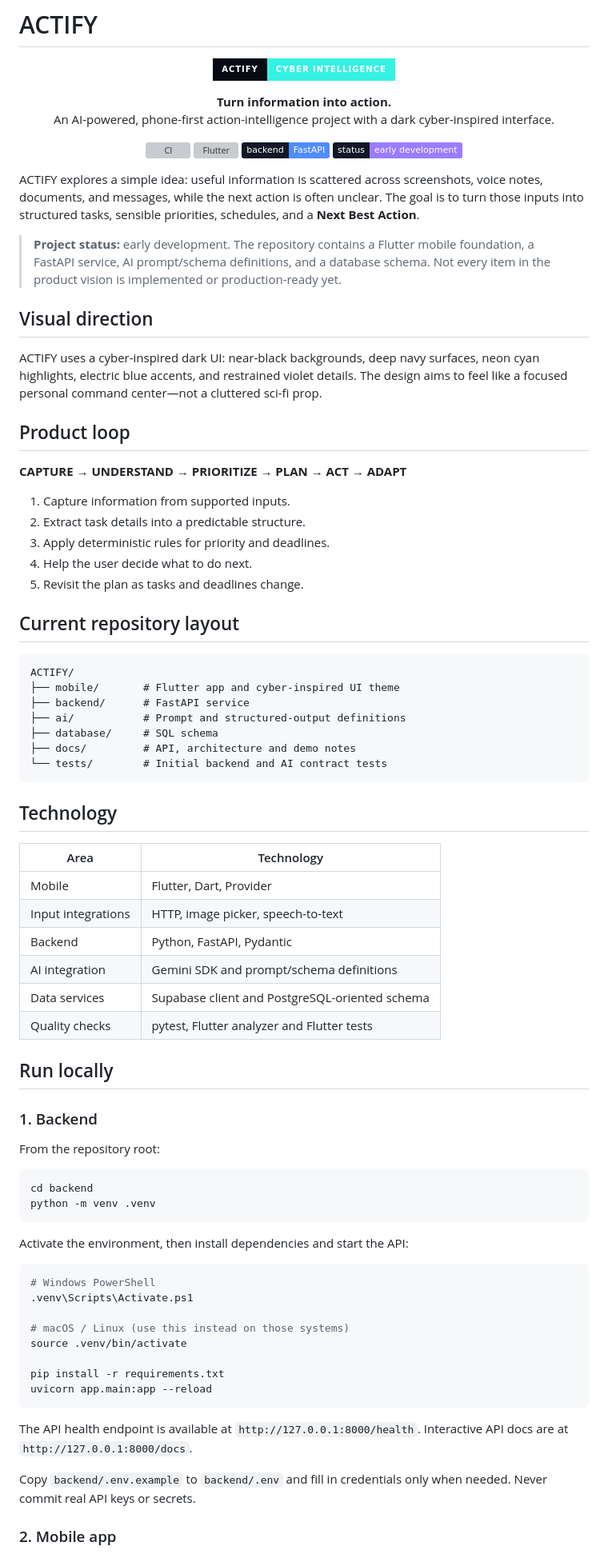
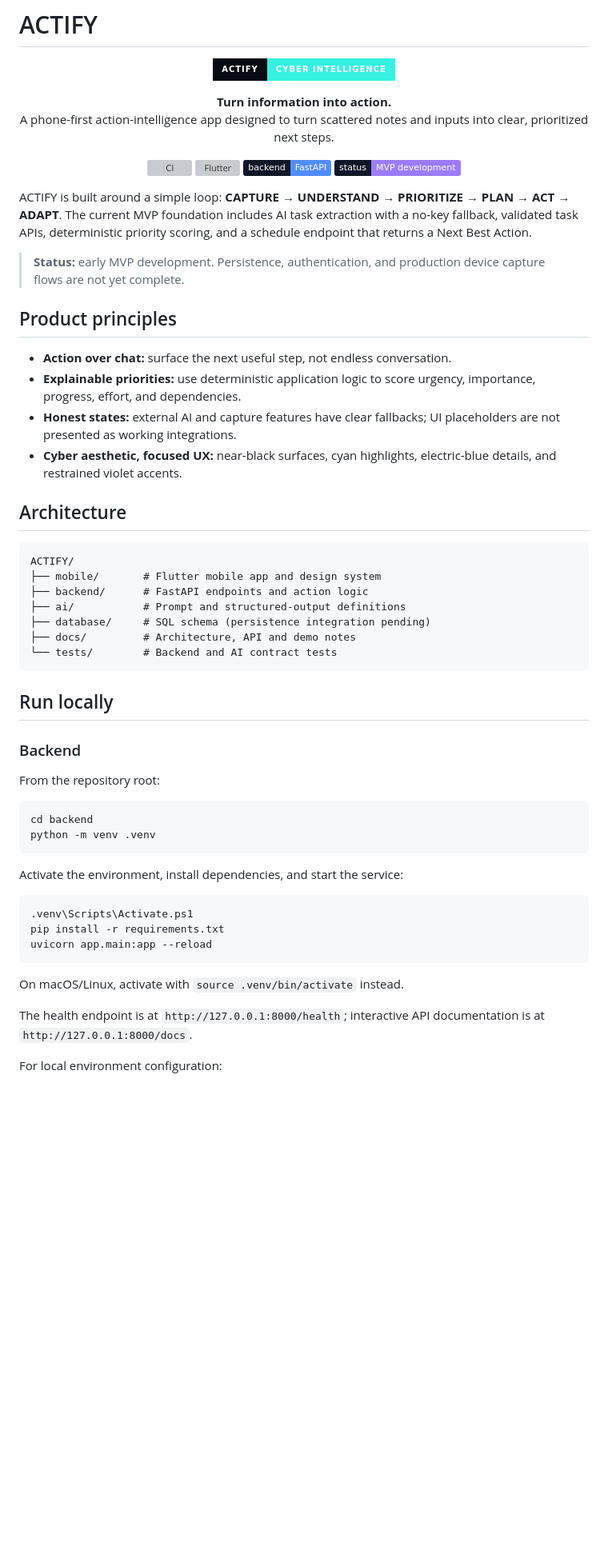
Before and after one commit to VegirajuMahaveerVarma/ACTIFY, a Markdown page: README.md, the part around one of its changes. Shown at 80% size. Rendered like a GitHub page; badges without logos; blank space fills up the shorter version; grey boxes are pictures that could not be loaded.

Commit message:
Refresh ACTIFY MVP docs and API overview

````diff
--- a/README.md
+++ b/README.md
@@ -6,60 +6,42 @@
 
 <p align="center">
   <strong>Turn information into action.</strong><br/>
-  An AI-powered, phone-first action-intelligence project with a dark cyber-inspired interface.
+  A phone-first action-intelligence app designed to turn scattered notes and inputs into clear, prioritized next steps.
 </p>
 
 <p align="center">
   <a href="https://github.com/VegirajuMahaveerVarma/ACTIFY/actions/workflows/ci.yml"><img alt="CI" src="https://github.com/VegirajuMahaveerVarma/ACTIFY/actions/workflows/ci.yml/badge.svg"></a>
   <img alt="Flutter" src="https://img.shields.io/badge/mobile-Flutter%20%2F%20Dart-35F2E2?logo=flutter&logoColor=070A12&labelColor=101827">
   <img alt="Backend" src="https://img.shields.io/badge/backend-FastAPI-508CFF?logo=fastapi&logoColor=white&labelColor=101827">
-  <img alt="Status" src="https://img.shields.io/badge/status-early%20development-9B7CFF?labelColor=101827">
+  <img alt="Status" src="https://img.shields.io/badge/status-MVP%20development-9B7CFF?labelColor=101827">
 </p>
 
-ACTIFY explores a simple idea: useful information is scattered across screenshots, voice notes, documents, and messages, while the next action is often unclear. The goal is to turn those inputs into structured tasks, sensible priorities, schedules, and a **Next Best Action**.
+ACTIFY is built around a simple loop: **CAPTURE → UNDERSTAND → PRIORITIZE → PLAN → ACT → ADAPT**. The current MVP foundation includes AI task extraction with a no-key fallback, validated task APIs, deterministic priority scoring, and a schedule endpoint that returns a Next Best Action.
 
-> **Project status:** early development. The repository contains a Flutter mobile foundation, a FastAPI service, AI prompt/schema definitions, and a database schema. Not every item in the product vision is implemented or production-ready yet.
+> **Status:** early MVP development. Persistence, authentication, and production device capture flows are not yet complete.
 
-## Visual direction
+## Product principles
 
-ACTIFY uses a cyber-inspired dark UI: near-black backgrounds, deep navy surfaces, neon cyan highlights, electric blue accents, and restrained violet details. The design aims to feel like a focused personal command center—not a cluttered sci-fi prop.
+- **Action over chat:** surface the next useful step, not endless conversation.
+- **Explainable priorities:** use deterministic application logic to score urgency, importance, progress, effort, and dependencies.
+- **Honest states:** external AI and capture features have clear fallbacks; UI placeholders are not presented as working integrations.
+- **Cyber aesthetic, focused UX:** near-black surfaces, cyan highlights, electric-blue details, and restrained violet accents.
 
-## Product loop
-
-**CAPTURE → UNDERSTAND → PRIORITIZE → PLAN → ACT → ADAPT**
-
-1. Capture information from supported inputs.
-2. Extract task details into a predictable structure.
-3. Apply deterministic rules for priority and deadlines.
-4. Help the user decide what to do next.
-5. Revisit the plan as tasks and deadlines change.
-
-## Current repository layout
+## Architecture
 
 ```text
 ACTIFY/
-├── mobile/       # Flutter app and cyber-inspired UI theme
-├── backend/      # FastAPI service
+├── mobile/       # Flutter mobile app and design system
+├── backend/      # FastAPI endpoints and action logic
 ├── ai/           # Prompt and structured-output definitions
-├── database/     # SQL schema
-├── docs/         # API, architecture and demo notes
-└── tests/        # Initial backend and AI contract tests
+├── database/     # SQL schema (persistence integration pending)
+├── docs/         # Architecture, API and demo notes
+└── tests/        # Backend and AI contract tests
 ```
-
-## Technology
-
-| Area | Technology |
-| --- | --- |
-| Mobile | Flutter, Dart, Provider |
-| Input integrations | HTTP, image picker, speech-to-text |
-| Backend | Python, FastAPI, Pydantic |
-| AI integration | Gemini SDK and prompt/schema definitions |
-| Data services | Supabase client and PostgreSQL-oriented schema |
-| Quality checks | pytest, Flutter analyzer and Flutter tests |
 
 ## Run locally
 
-### 1. Backend
+### Backend
 
 From the repository root:
 
@@ -68,22 +50,17 @@ cd backend
 python -m venv .venv
 ```
 
-Activate the environment, then install dependencies and start the API:
+Activate the environment, install dependencies, and start the service:
 
-```bash
-# Windows PowerShell
+```powershell
 .venv\Scripts\Activate.ps1
-
-# macOS / Linux (use this instead on those systems)
-source .venv/bin/activate
-
 pip install -r requirements.txt
 uvicorn app.main:app --reload
 ```
 
-The API health endpoint is available at `http://127.0.0.1:8000/health`. Interactive API docs are at `http://127.0.0.1:8000/docs`.
+On macOS/Linux, activate with `source .venv/bin/activate` instead.
 
-Copy `backend/.env.example` to `backend/.env` and fill in credentials only when needed. Never commit real API keys or secrets.
+The health endpoint is at `http://127.0.0.1:8000/health`; interactive API documentation is at `http://127.0.0.1:8000/docs`.
 
-### 2. Mobile app
+For local environment configuration:
 
````
Also changed, not shown: other parts of README.md (+32 -17 lines).
